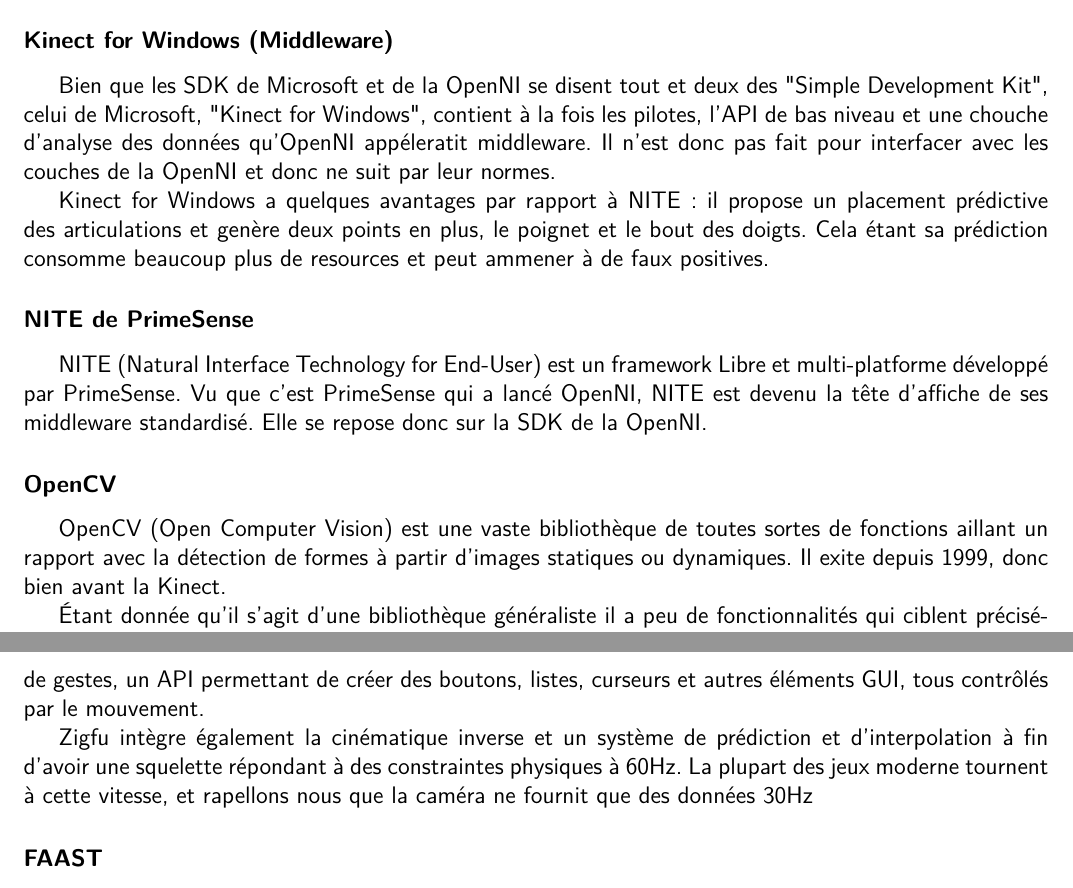
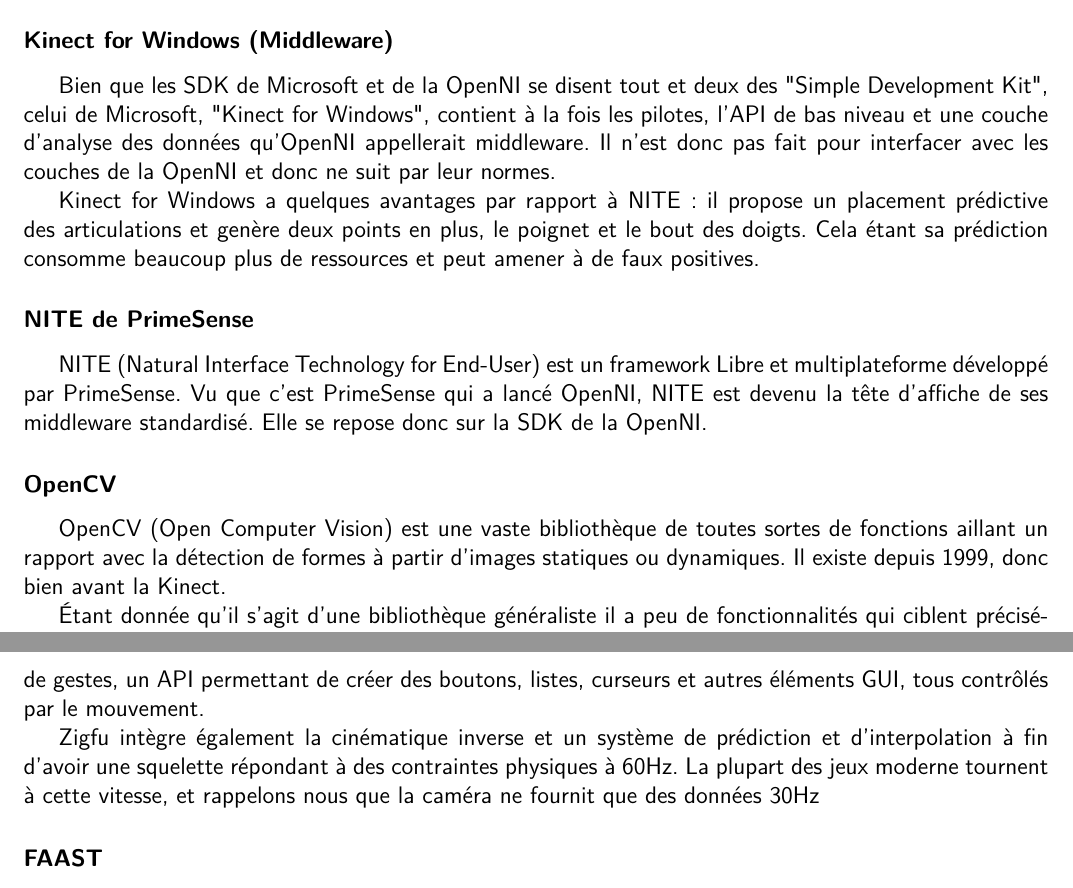
Before and after one commit to wilbefast/zigfugl-meyer, a LaTeX document (documents/rapport/rapport_ZFM.tex): two parts of pages 13 and 14 of 19, joined at a grey line, cut so that both start at the same text. Compiled offline with pdfLaTeX.

Commit message:
ran through a spellchecker

```diff
--- a/documents/rapport/rapport_ZFM.tex
+++ b/documents/rapport/rapport_ZFM.tex
@@ -293,25 +293,25 @@
   Bien que les SDK de Microsoft et de la OpenNI se disent tout et deux des
   "Simple Development Kit",
   celui de Microsoft, "Kinect for Windows", contient à la fois les pilotes,
-  l'API de bas niveau et une chouche d'analyse des données qu'OpenNI appéleratit
+  l'API de bas niveau et une couche d'analyse des données qu'OpenNI appellerait
   middleware. Il n'est donc pas fait pour interfacer avec les couches de la
   OpenNI et donc ne suit par leur normes.
 
   Kinect for Windows a quelques avantages par rapport à NITE~: il propose un
   placement prédictive des articulations et genère deux points en plus,
   le poignet et le bout des doigts. Cela étant sa prédiction consomme beaucoup
-  plus de resources et peut ammener à de faux positives.
+  plus de ressources et peut amener à de faux positives.
   % http://labs.vectorform.com/2011/06/windows-kinect-sdk-vs-openni-2/
 
   \subsubsection{NITE de PrimeSense}
   NITE (Natural Interface Technology for End-User) est un framework Libre et
-	multi-platforme développé par PrimeSense. Vu que c'est PrimeSense qui a
+  multiplateforme développé par PrimeSense. Vu que c'est PrimeSense qui a
   lancé OpenNI, NITE est devenu la tête d'affiche de ses
   middleware standardisé. Elle se repose donc sur la SDK de la OpenNI.
   \subsubsection{OpenCV}
   OpenCV (Open Computer Vision) est une vaste bibliothèque de toutes sortes de
   fonctions aillant un rapport avec la détection de formes à partir d'images
-  statiques ou dynamiques. Il exite depuis 1999, donc bien avant la Kinect.
+  statiques ou dynamiques. Il existe depuis 1999, donc bien avant la Kinect.
 
   Étant donnée qu'il s'agit d'une bibliothèque généraliste il a peu de
   fonctionnalités qui ciblent précisément les données 3D, contrairement aux
@@ -330,9 +330,9 @@
 
   Zigfu intègre également la cinématique inverse et un système de
   prédiction et
-  d'interpolation à fin d'avoir une squelette répondant à des constraintes
+  d'interpolation à fin d'avoir une squelette répondant à des contraintes
   physiques à 60Hz. La plupart des jeux moderne tournent à cette vitesse, et
-  rapellons nous que la caméra ne fournit que des données 30Hz
+  rappelons nous que la caméra ne fournit que des données 30Hz
 
   %http://www.headlondon.com/our-thoughts/technology/posts/microsoft-kinect-and-the-web-browser-enter-zigfu
   %https://www.youtube.com/watch?v=uSo0jXYm5wQ
```
Also changed, not shown: documents/rapport/rapport_ZFM.tex (2 more changed lines). Lines whose indentation alone changed are shown as unchanged.
